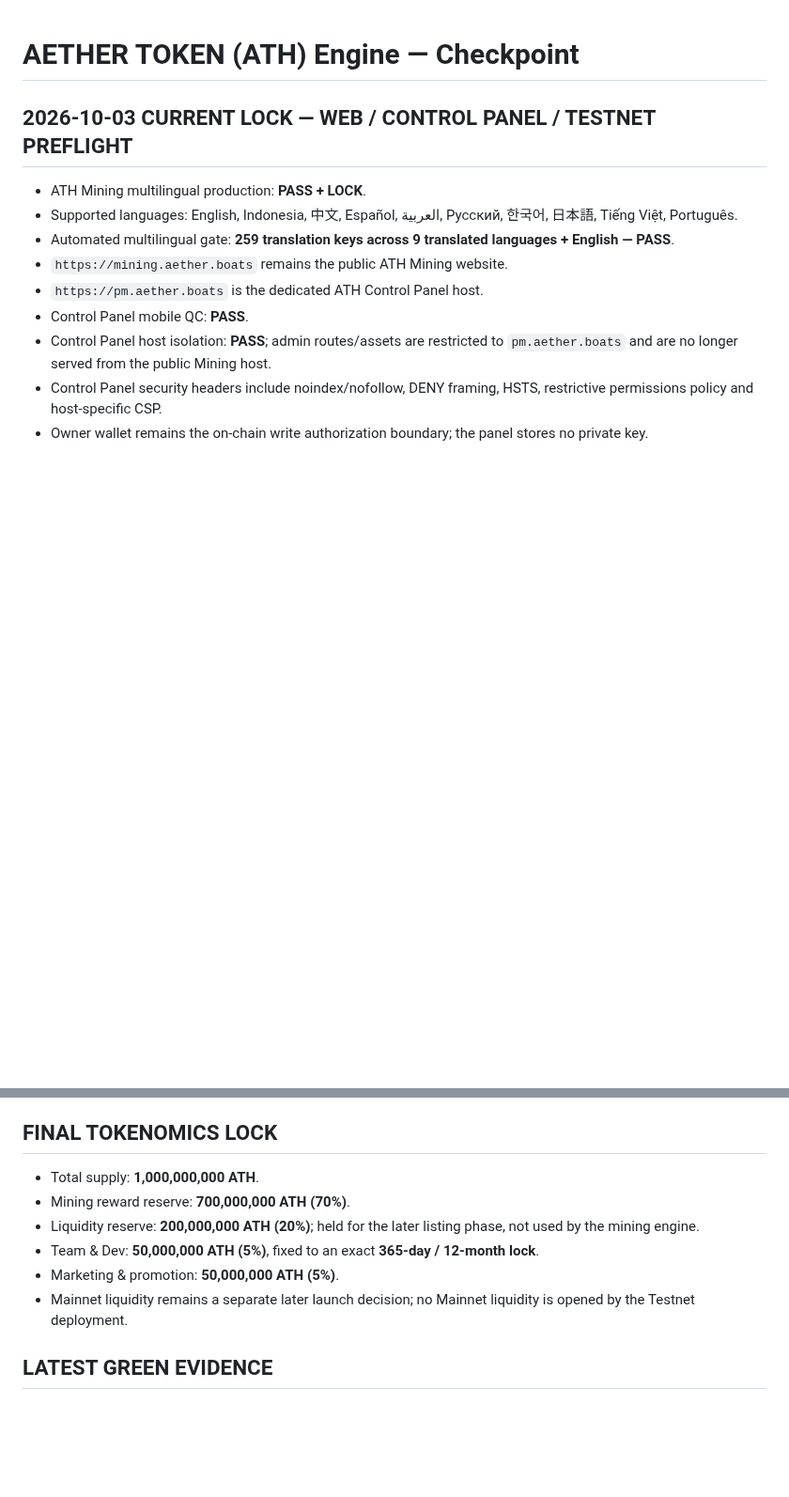
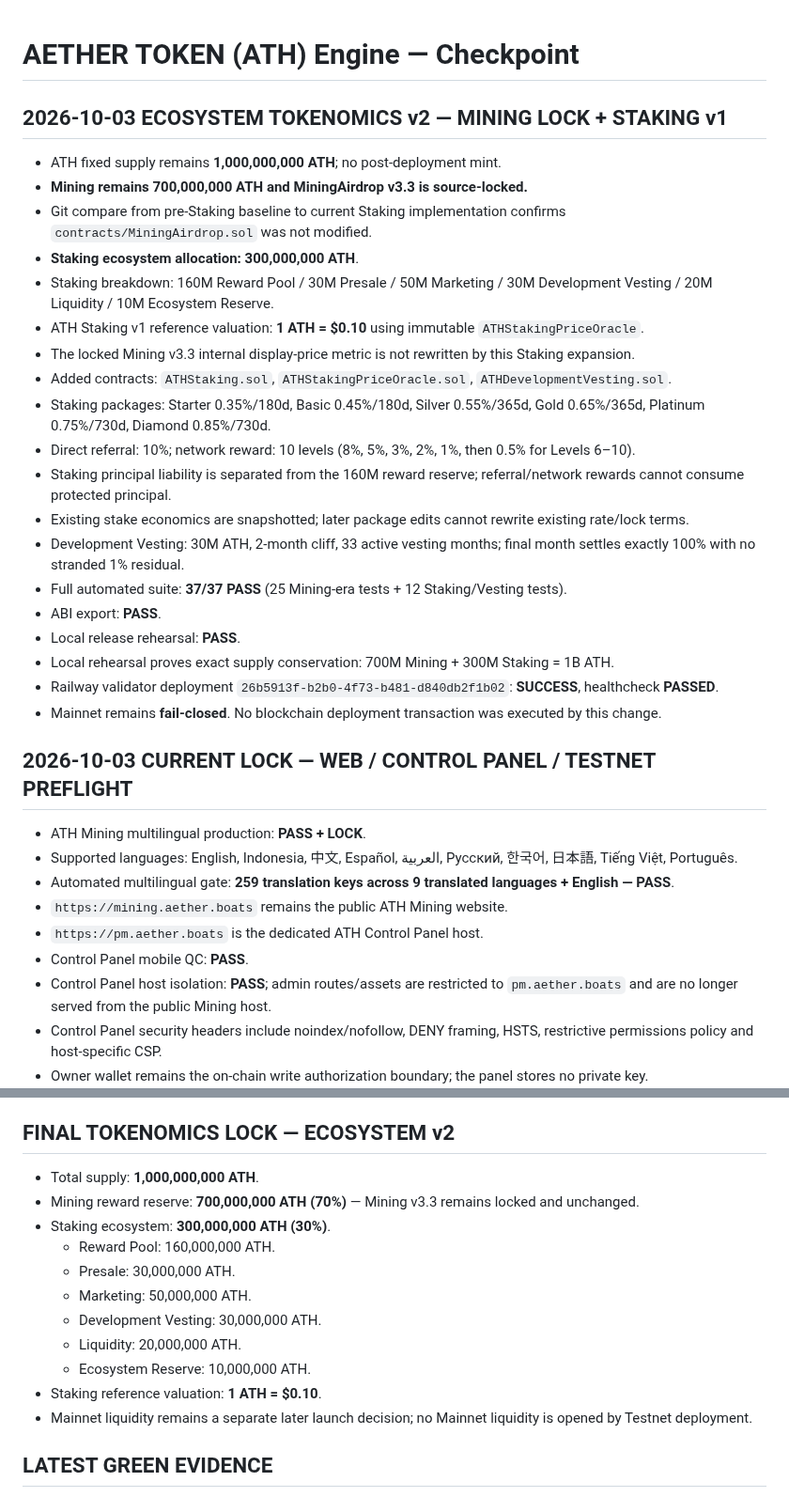
Before and after one commit to alfatih060124-ctrl/AETHER-TOKEN-ATH-, a Markdown page: CHECKPOINT.md, 2 parts joined by grey strips. Shown at 94% size. Drawn GitHub-style; blank space fills up the shorter version.

Commit message:
docs(checkpoint): lock 700M Mining + 300M Staking v1

```diff
--- a/CHECKPOINT.md
+++ b/CHECKPOINT.md
@@ -1,4 +1,26 @@
 # AETHER TOKEN (ATH) Engine — Checkpoint
+
+## 2026-10-03 ECOSYSTEM TOKENOMICS v2 — MINING LOCK + STAKING v1
+
+- ATH fixed supply remains **1,000,000,000 ATH**; no post-deployment mint.
+- **Mining remains 700,000,000 ATH and MiningAirdrop v3.3 is source-locked.**
+- Git compare from pre-Staking baseline to current Staking implementation confirms `contracts/MiningAirdrop.sol` was not modified.
+- **Staking ecosystem allocation: 300,000,000 ATH**.
+- Staking breakdown: 160M Reward Pool / 30M Presale / 50M Marketing / 30M Development Vesting / 20M Liquidity / 10M Ecosystem Reserve.
+- ATH Staking v1 reference valuation: **1 ATH = $0.10** using immutable `ATHStakingPriceOracle`.
+- The locked Mining v3.3 internal display-price metric is not rewritten by this Staking expansion.
+- Added contracts: `ATHStaking.sol`, `ATHStakingPriceOracle.sol`, `ATHDevelopmentVesting.sol`.
+- Staking packages: Starter 0.35%/180d, Basic 0.45%/180d, Silver 0.55%/365d, Gold 0.65%/365d, Platinum 0.75%/730d, Diamond 0.85%/730d.
+- Direct referral: 10%; network reward: 10 levels (8%, 5%, 3%, 2%, 1%, then 0.5% for Levels 6–10).
+- Staking principal liability is separated from the 160M reward reserve; referral/network rewards cannot consume protected principal.
+- Existing stake economics are snapshotted; later package edits cannot rewrite existing rate/lock terms.
+- Development Vesting: 30M ATH, 2-month cliff, 33 active vesting months; final month settles exactly 100% with no stranded 1% residual.
+- Full automated suite: **37/37 PASS** (25 Mining-era tests + 12 Staking/Vesting tests).
+- ABI export: **PASS**.
+- Local release rehearsal: **PASS**.
+- Local rehearsal proves exact supply conservation: 700M Mining + 300M Staking = 1B ATH.
+- Railway validator deployment `26b5913f-b2b0-4f73-b481-d840db2f1b02`: **SUCCESS**, healthcheck **PASSED**.
+- Mainnet remains **fail-closed**. No blockchain deployment transaction was executed by this change.
 
 ## 2026-10-03 CURRENT LOCK — WEB / CONTROL PANEL / TESTNET PREFLIGHT
 
@@ -128,14 +150,19 @@ The remaining Step 25 blocker is external: **>=0.02 tBNB** in the dedicated BSC
 23. Full validation is GREEN.
 24A. BSC Testnet RPC + single-wallet Testnet mode validated without blockchain deployment.
 
-## FINAL TOKENOMICS LOCK
+## FINAL TOKENOMICS LOCK — ECOSYSTEM v2
 
 - Total supply: **1,000,000,000 ATH**.
-- Mining reward reserve: **700,000,000 ATH (70%)**.
-- Liquidity reserve: **200,000,000 ATH (20%)**; held for the later listing phase, not used by the mining engine.
-- Team & Dev: **50,000,000 ATH (5%)**, fixed to an exact **365-day / 12-month lock**.
-- Marketing & promotion: **50,000,000 ATH (5%)**.
-- Mainnet liquidity remains a separate later launch decision; no Mainnet liquidity is opened by the Testnet deployment.
+- Mining reward reserve: **700,000,000 ATH (70%)** — Mining v3.3 remains locked and unchanged.
+- Staking ecosystem: **300,000,000 ATH (30%)**.
+  - Reward Pool: 160,000,000 ATH.
+  - Presale: 30,000,000 ATH.
+  - Marketing: 50,000,000 ATH.
+  - Development Vesting: 30,000,000 ATH.
+  - Liquidity: 20,000,000 ATH.
+  - Ecosystem Reserve: 10,000,000 ATH.
+- Staking reference valuation: **1 ATH = $0.10**.
+- Mainnet liquidity remains a separate later launch decision; no Mainnet liquidity is opened by Testnet deployment.
 
 ## LATEST GREEN EVIDENCE
 
```
